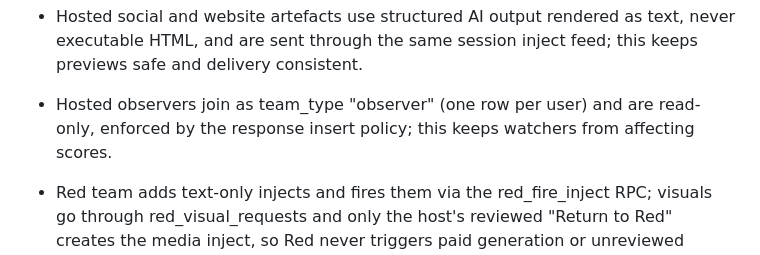
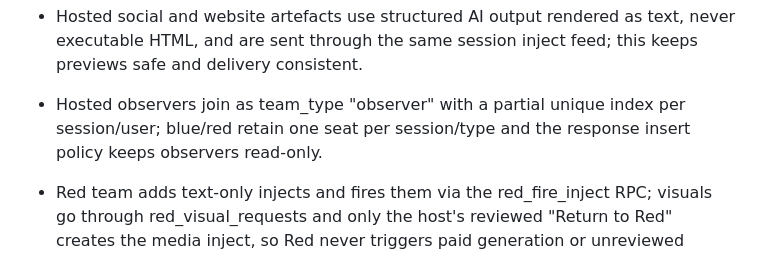
Before and after one commit to GREYGUARDS/greyguards-greyscan-redteam, a Markdown page: AGENTS.md, the part around the change. GitHub-like rendering.

Commit message:
Changes
Co-authored-by: GREYGUARDS <292550012+GREYGUARDS@users.noreply.github.com>

```diff
--- a/AGENTS.md
+++ b/AGENTS.md
@@ -18,5 +18,5 @@
 - Publish video injects only after host review through the video endpoint; this prevents incomplete footage from starting participant response timers.
 - Board-video disclosures are burned into the reviewed clip with a same-origin FFmpeg worker; permanent labelling remains visible outside the app player.
 - Hosted social and website artefacts use structured AI output rendered as text, never executable HTML, and are sent through the same session inject feed; this keeps previews safe and delivery consistent.
-- Hosted observers join as team_type "observer" (one row per user) and are read-only, enforced by the response insert policy; this keeps watchers from affecting scores.
+- Hosted observers join as team_type "observer" with a partial unique index per session/user; blue/red retain one seat per session/type and the response insert policy keeps observers read-only.
 - Red team adds text-only injects and fires them via the red_fire_inject RPC; visuals go through red_visual_requests and only the host's reviewed "Return to Red" creates the media inject, so Red never triggers paid generation or unreviewed media.
```
Also changed, not shown: roadmap.md (+1 -1 lines).
